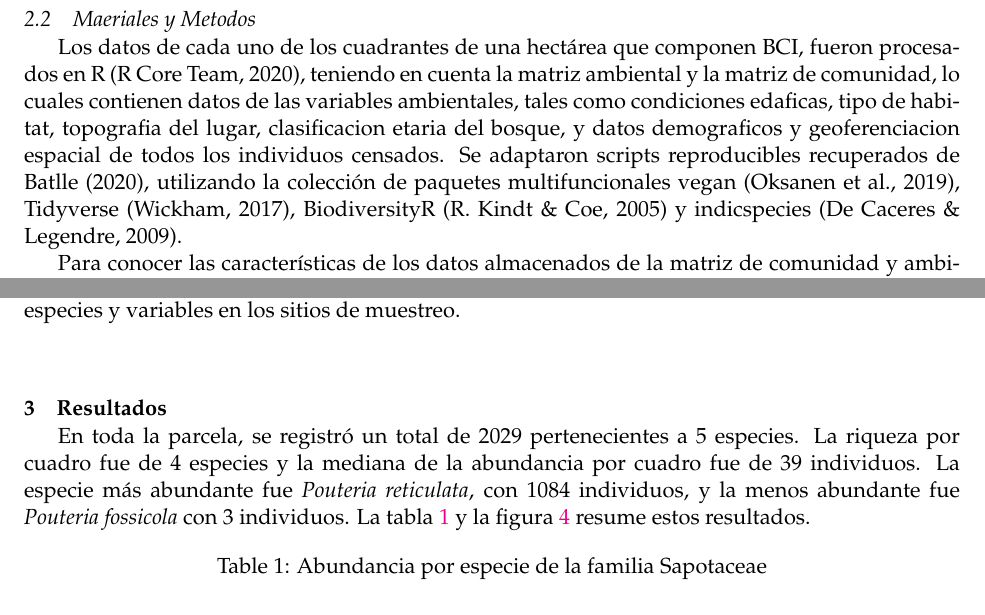
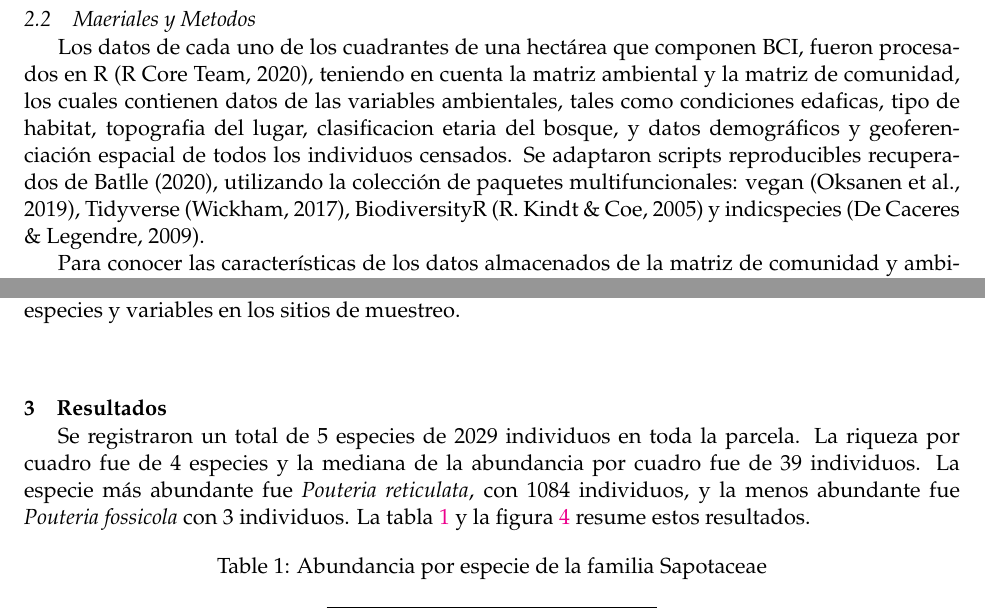
Before and after one commit to biogeografia-202102/unidad-0-asignacion-99-mi-manuscrito-merali-rosario, a LaTeX paper (manuscrito.tex): two parts of pages 3 and 6 of 22, joined at a grey line, cut so that both start at the same text. Compiled offline with pdfLaTeX.

Commit message:
Luego de rebase

```diff
--- a/manuscrito.tex
+++ b/manuscrito.tex
@@ -252,12 +252,12 @@ Richard y Chisholm, 2012);(R. y L. Condit Richard y P ~'e rez, 2017)
 
 Los datos de cada uno de los cuadrantes de una hectárea que componen
 BCI, fueron procesados en R (R Core Team, 2020), teniendo en cuenta la
-matriz ambiental y la matriz de comunidad, lo cuales contienen datos de
+matriz ambiental y la matriz de comunidad, los cuales contienen datos de
 las variables ambientales, tales como condiciones edaficas, tipo de
 habitat, topografia del lugar, clasificacion etaria del bosque, y datos
-demograficos y geoferenciacion espacial de todos los individuos
+demográficos y geoferenciación espacial de todos los individuos
 censados. Se adaptaron scripts reproducibles recuperados de Batlle
-(2020), utilizando la colección de paquetes multifuncionales vegan
+(2020), utilizando la colección de paquetes multifuncionales: vegan
 (Oksanen et al., 2019), Tidyverse (Wickham, 2017), BiodiversityR (R.
 Kindt \& Coe, 2005) y indicspecies (De Caceres \& Legendre, 2009).
 
@@ -414,8 +414,8 @@ sitios de muestreo.
 
 \section{Resultados}\label{resultados}
 
-En toda la parcela, se registró un total de 2029 pertenecientes a 5
-especies. La riqueza por cuadro fue de 4 especies y la mediana de la
+Se registraron un total de 5 especies de 2029 individuos en toda la
+parcela. La riqueza por cuadro fue de 4 especies y la mediana de la
 abundancia por cuadro fue de 39 individuos. La especie más abundante fue
 \emph{Pouteria reticulata}, con 1084 individuos, y la menos abundante
 fue \emph{Pouteria fossicola} con 3 individuos. La tabla
```
Also changed, not shown: manuscrito.pdf, manuscrito_files/figure-latex/unnamed-chunk-1-1.pdf, manuscrito_files/figure-latex/unnamed-chunk-1-2.pdf, manuscrito_files/figure-latex/unnamed-chunk-3-1.pdf, manuscrito_files/figure-latex/unnamed-chunk-4-1.pdf, manuscrito.tex (6 more changed lines), 4 other files.
